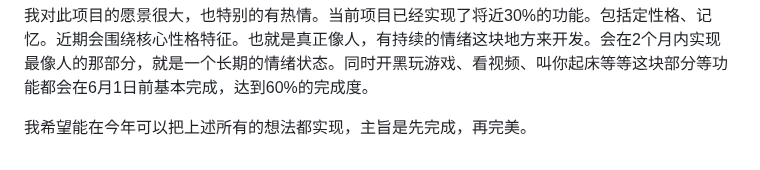
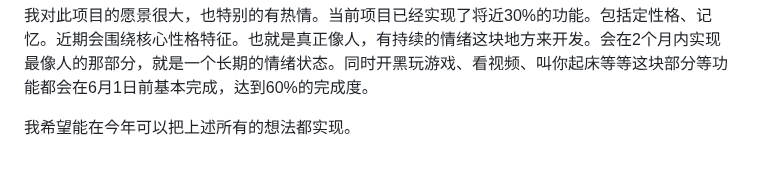
Before and after one commit to Maoweicao/my-neuro, a Markdown page: README.md, the part around the change. Drawn GitHub-style.

```diff
--- a/README.md
+++ b/README.md
@@ -150,4 +150,4 @@ python tts_api.py -p 5000 -d cuda -s tts-model/FKTTS/fake_neuro.pth -dr tts-mode
 
 我对此项目的愿景很大，也特别的有热情。当前项目已经实现了将近30%的功能。包括定性格、记忆。近期会围绕核心性格特征。也就是真正像人，有持续的情绪这块地方来开发。会在2个月内实现最像人的那部分，就是一个长期的情绪状态。同时开黑玩游戏、看视频、叫你起床等等这块部分等功能都会在6月1日前基本完成，达到60%的完成度。
 
-我希望能在今年可以把上述所有的想法都实现，主旨是先完成，再完美。
+我希望能在今年可以把上述所有的想法都实现。
```
